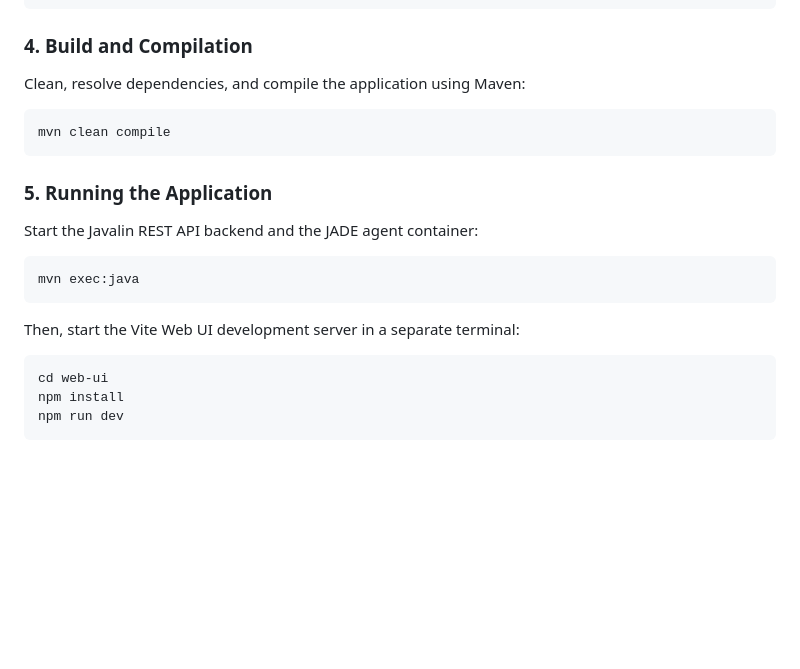
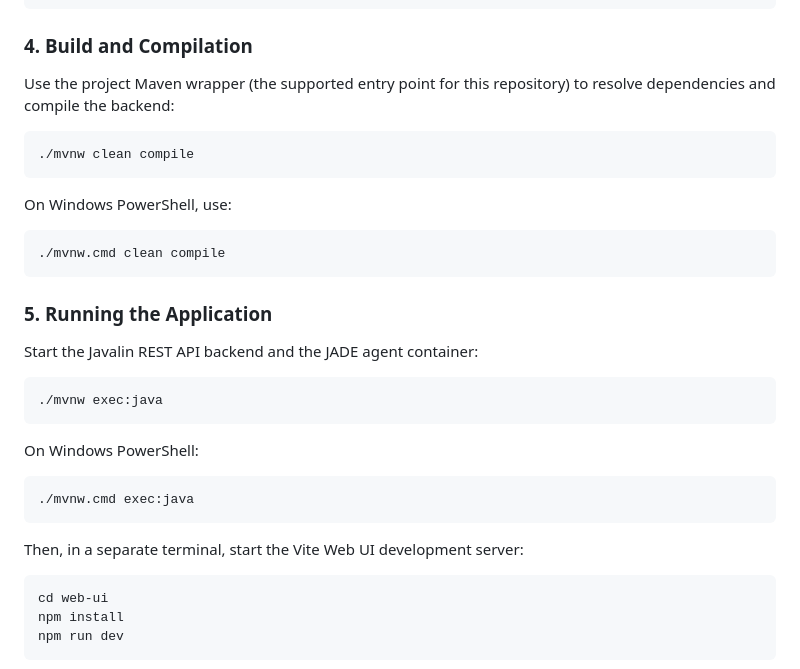
Before and after one commit to Starmann1/pharma-scm, a Markdown page: README.md, the part around the change. Rendered like a GitHub page; blank space fills up the shorter version.

Commit message:
docs: correct project startup commands
- replace unsupported bare Maven commands with repo-supported Maven wrapper usage
- keep frontend run instructions aligned with actual Vite setup

Co-authored-by: Copilot <223556219+Copilot@users.noreply.github.com>

````diff
--- a/README.md
+++ b/README.md
@@ -257,18 +257,33 @@ SOP_DOCUMENTS_PATH=./sop_documents/
 ```
 
 ### 4. Build and Compilation
-Clean, resolve dependencies, and compile the application using Maven:
-```cmd
-mvn clean compile
+Use the project Maven wrapper (the supported entry point for this repository) to resolve dependencies and compile the backend:
+
+```bash
+./mvnw clean compile
+```
+
+On Windows PowerShell, use:
+
+```powershell
+./mvnw.cmd clean compile
 ```
 
 ### 5. Running the Application
 Start the Javalin REST API backend and the JADE agent container:
+
 ```bash
-mvn exec:java
+./mvnw exec:java
 ```
 
-Then, start the Vite Web UI development server in a separate terminal:
+On Windows PowerShell:
+
+```powershell
+./mvnw.cmd exec:java
+```
+
+Then, in a separate terminal, start the Vite Web UI development server:
+
 ```bash
 cd web-ui
 npm install
````
